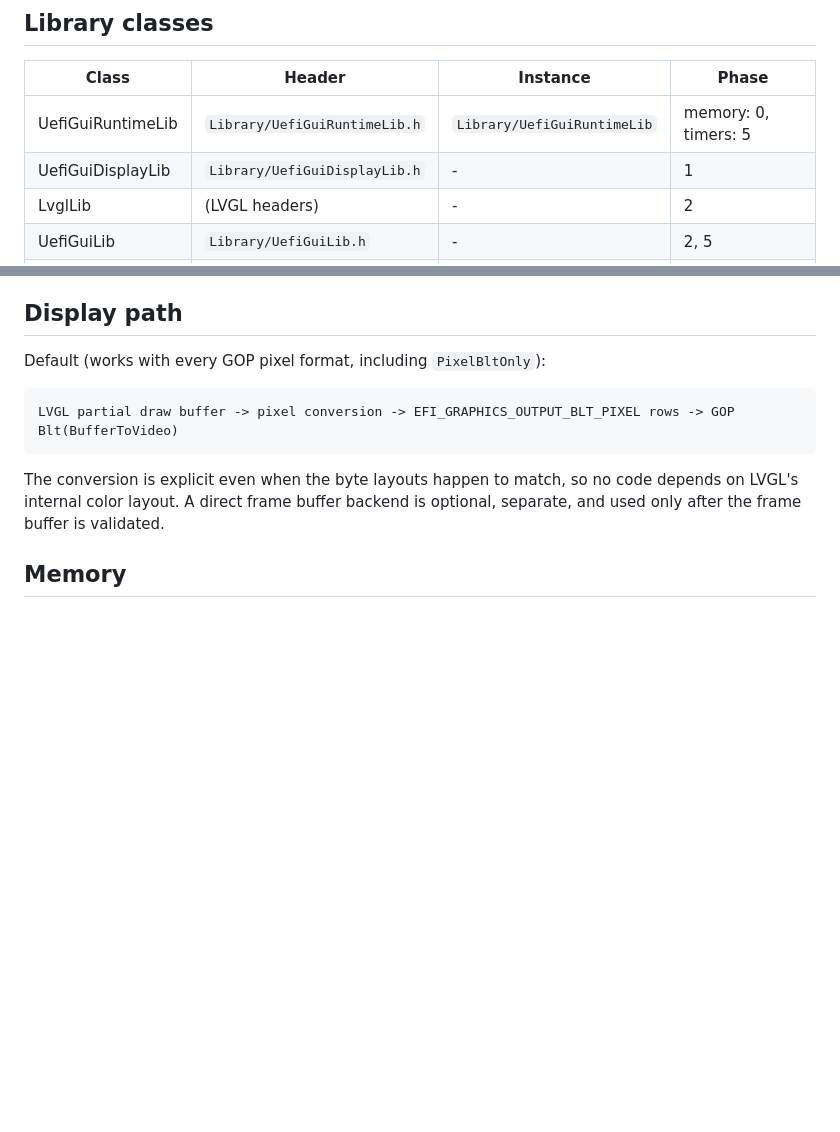
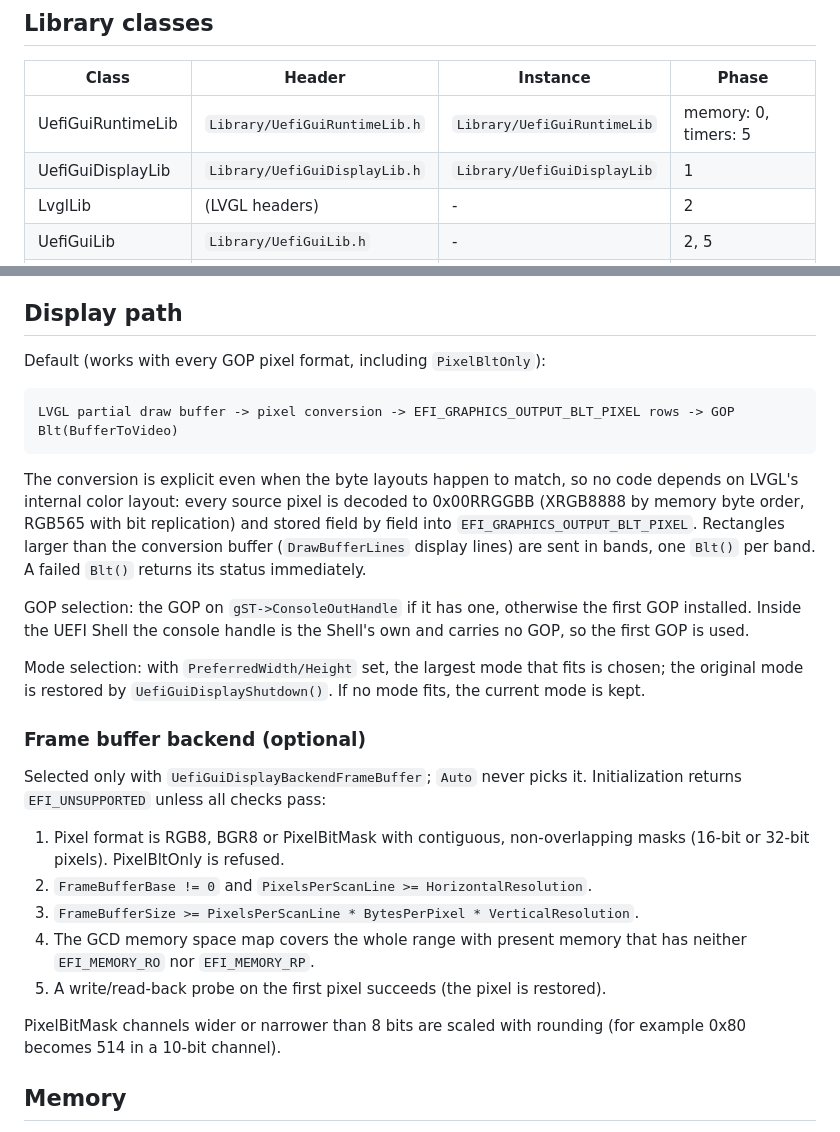
Before and after one commit to weinet000210/LVGLUefiGuiPkg, a Markdown page: Docs/Architecture.md, 2 parts joined by grey strips. GitHub-like rendering; blank space fills up the shorter version.

````diff
--- a/Docs/Architecture.md
+++ b/Docs/Architecture.md
@@ -35,7 +35,7 @@ Rules:
 | Class | Header | Instance | Phase |
 |---|---|---|---|
 | UefiGuiRuntimeLib | `Library/UefiGuiRuntimeLib.h` | `Library/UefiGuiRuntimeLib` | memory: 0, timers: 5 |
-| UefiGuiDisplayLib | `Library/UefiGuiDisplayLib.h` | - | 1 |
+| UefiGuiDisplayLib | `Library/UefiGuiDisplayLib.h` | `Library/UefiGuiDisplayLib` | 1 |
 | LvglLib | (LVGL headers) | - | 2 |
 | UefiGuiLib | `Library/UefiGuiLib.h` | - | 2, 5 |
 | UefiGuiInputLib | `Library/UefiGuiInputLib.h` | - | 3, 4 |
@@ -63,8 +63,36 @@ LVGL partial draw buffer -> pixel conversion -> EFI_GRAPHICS_OUTPUT_BLT_PIXEL ro
 ```
 
 The conversion is explicit even when the byte layouts happen to match, so no
-code depends on LVGL's internal color layout. A direct frame buffer backend is
-optional, separate, and used only after the frame buffer is validated.
+code depends on LVGL's internal color layout: every source pixel is decoded to
+0x00RRGGBB (XRGB8888 by memory byte order, RGB565 with bit replication) and
+stored field by field into `EFI_GRAPHICS_OUTPUT_BLT_PIXEL`. Rectangles larger
+than the conversion buffer (`DrawBufferLines` display lines) are sent in
+bands, one `Blt()` per band. A failed `Blt()` returns its status immediately.
+
+GOP selection: the GOP on `gST->ConsoleOutHandle` if it has one, otherwise
+the first GOP installed. Inside the UEFI Shell the console handle is the
+Shell's own and carries no GOP, so the first GOP is used.
+
+Mode selection: with `PreferredWidth/Height` set, the largest mode that fits is
+chosen; the original mode is restored by `UefiGuiDisplayShutdown()`. If no
+mode fits, the current mode is kept.
+
+### Frame buffer backend (optional)
+
+Selected only with `UefiGuiDisplayBackendFrameBuffer`; `Auto` never picks it.
+Initialization returns `EFI_UNSUPPORTED` unless all checks pass:
+
+1. Pixel format is RGB8, BGR8 or PixelBitMask with contiguous,
+   non-overlapping masks (16-bit or 32-bit pixels). PixelBltOnly is refused.
+2. `FrameBufferBase != 0` and `PixelsPerScanLine >= HorizontalResolution`.
+3. `FrameBufferSize >= PixelsPerScanLine * BytesPerPixel * VerticalResolution`.
+4. The GCD memory space map covers the whole range with present memory that
+   has neither `EFI_MEMORY_RO` nor `EFI_MEMORY_RP`.
+5. A write/read-back probe on the first pixel succeeds (the pixel is
+   restored).
+
+PixelBitMask channels wider or narrower than 8 bits are scaled with rounding
+(for example 0x80 becomes 514 in a 10-bit channel).
 
 ## Memory
 
````
Also changed, not shown: Docs/BuildGuide.md (+13 -2 lines), README.md (+10 -4 lines), Docs/Images/goptest-1024x768.png (added), 15 other files.
